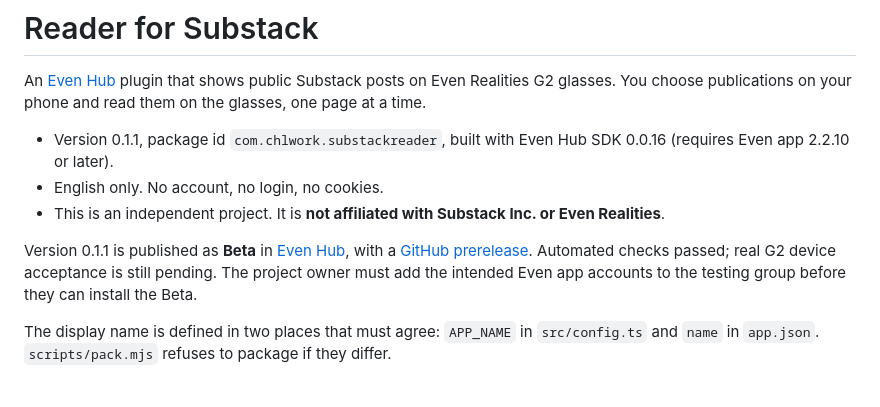
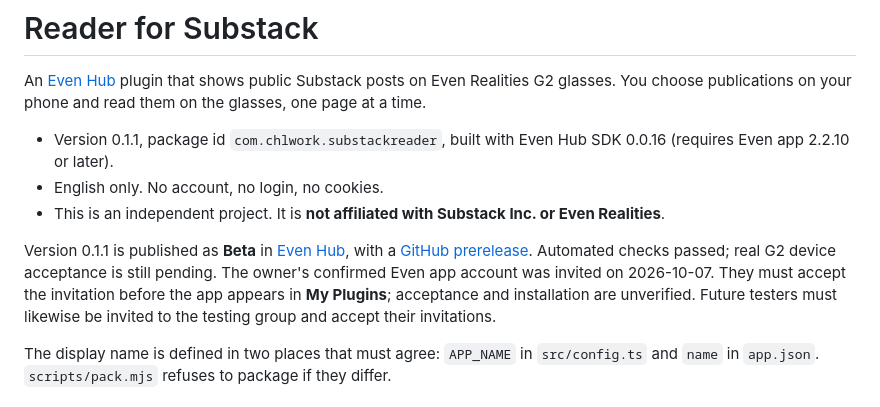
Before and after one commit to CHL-work/substack-reader-for-evenhub, a Markdown page: README.md, the part around the change. Drawn GitHub-style.

```diff
--- a/README.md
+++ b/README.md
@@ -6,7 +6,7 @@ An [Even Hub](https://hub.evenrealities.com) plugin that shows public Substack p
 - English only. No account, no login, no cookies.
 - This is an independent project. It is **not affiliated with Substack Inc. or Even Realities**.
 
-Version 0.1.1 is published as **Beta** in [Even Hub](https://hub.evenrealities.com/hub/com.chlwork.substackreader), with a [GitHub prerelease](https://github.com/CHL-work/substack-reader-for-evenhub/releases/tag/v0.1.1-alpha.1). Automated checks passed; real G2 device acceptance is still pending. The project owner must add the intended Even app accounts to the testing group before they can install the Beta.
+Version 0.1.1 is published as **Beta** in [Even Hub](https://hub.evenrealities.com/hub/com.chlwork.substackreader), with a [GitHub prerelease](https://github.com/CHL-work/substack-reader-for-evenhub/releases/tag/v0.1.1-alpha.1). Automated checks passed; real G2 device acceptance is still pending. The owner's confirmed Even app account was invited on 2026-10-07. They must accept the invitation before the app appears in **My Plugins**; acceptance and installation are unverified. Future testers must likewise be invited to the testing group and accept their invitations.
 
 The display name is defined in two places that must agree: `APP_NAME` in `src/config.ts` and `name` in `app.json`. `scripts/pack.mjs` refuses to package if they differ.
 
```
Also changed, not shown: docs/HANDOFF.md (+4 -4 lines), docs/relay.md (+1 -1 lines).
